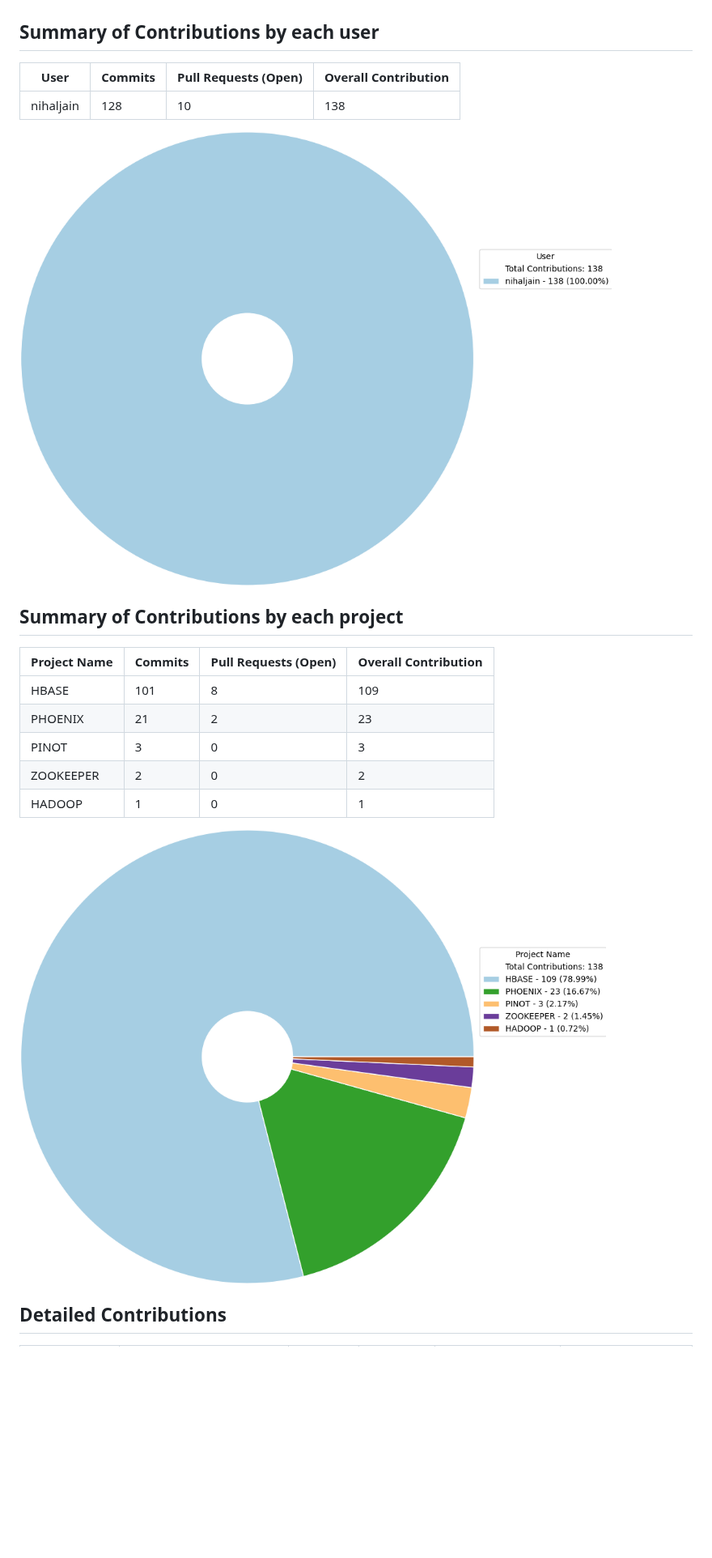
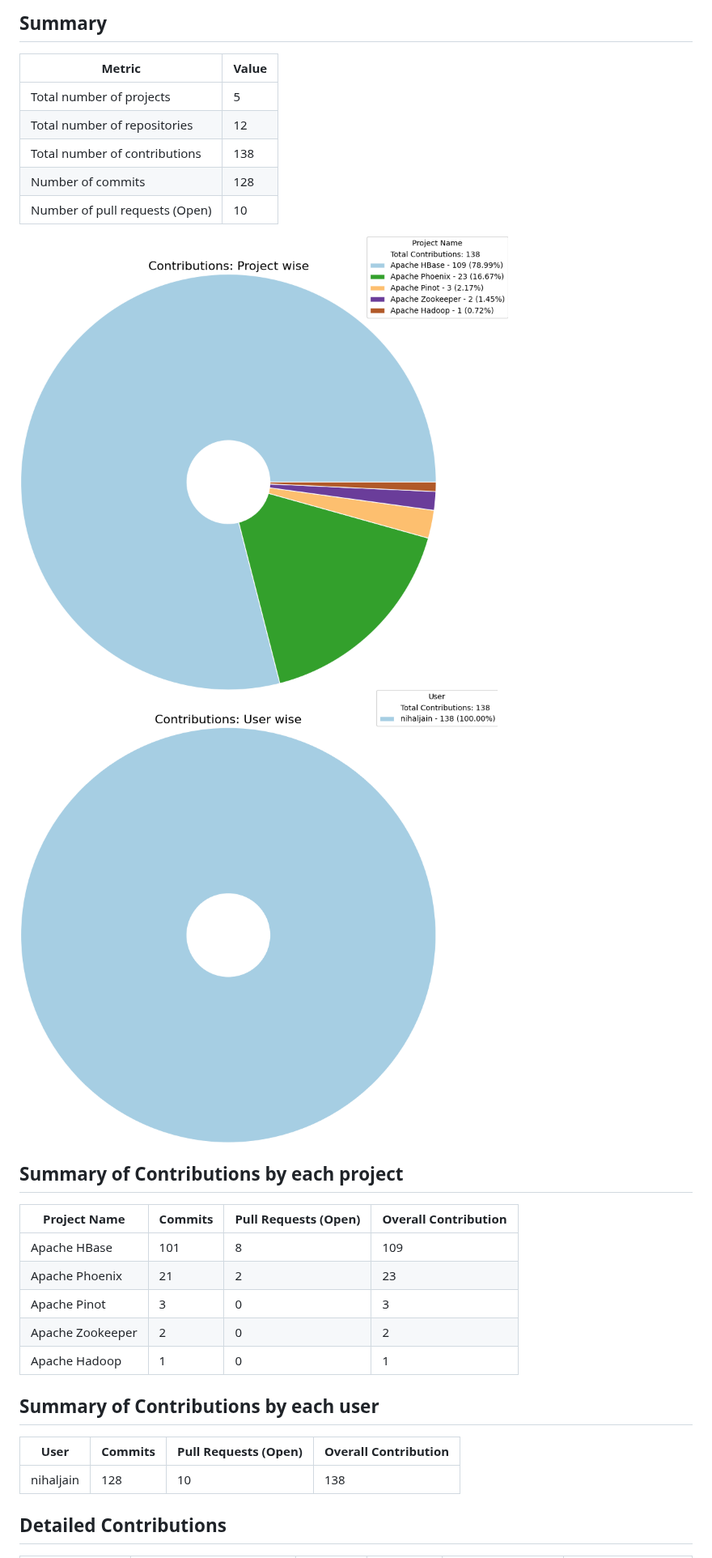
Before and after one commit to ulgens/opensource-contributions-tracker, a Markdown page: output/github_contributions_report.md, the part around one of its changes. Shown at 81% size. GitHub-like rendering; pictures changed too: output/project_wise_contribution.png, output/user_wise_contribution.png; blank space fills up the shorter version.

Commit message:
Run workflow and update to latest reports

```diff
--- a/output/github_contributions_report.md
+++ b/output/github_contributions_report.md
@@ -4,24 +4,34 @@ Report auto-generated on: 2025-03-19 11:06:17
 
+## Summary
+
+| Metric | Value |
+|--------|-------|
+| Total number of projects | 5 |
+| Total number of repositories | 12 |
+| Total number of contributions | 138 |
+| Number of commits | 128 |
+| Number of pull requests (Open) | 10 |
+
+<div style="display: flex; justify-content: space-around;">
+  <img src="project_wise_contribution.png" alt="Contributions: Project Wise" style="width:40%;">
+  <img src="user_wise_contribution.png" alt="Contributions: User Wise" style="width:40%;">
+</div>
+
+## Summary of Contributions by each project
+
+| Project Name | Commits | Pull Requests (Open) | Overall Contribution |
+|--------------|---------|----------------------|----------------------|
+| Apache HBase | 101 | 8 | 109 |
+| Apache Phoenix | 21 | 2 | 23 |
+| Apache Pinot | 3 | 0 | 3 |
+| Apache Zookeeper | 2 | 0 | 2 |
+| Apache Hadoop | 1 | 0 | 1 |
 ## Summary of Contributions by each user
 
 | User | Commits | Pull Requests (Open) | Overall Contribution |
 |------|---------|----------------------|----------------------|
 | nihaljain | 128 | 10 | 138 |
 
-<img src="user_wise_contribution.png" alt="Contributions: User Wise" style="width:50%;">
-
-## Summary of Contributions by each project
-
-| Project Name | Commits | Pull Requests (Open) | Overall Contribution |
-|--------------|---------|----------------------|----------------------|
-| HBASE | 101 | 8 | 109 |
-| PHOENIX | 21 | 2 | 23 |
-| PINOT | 3 | 0 | 3 |
-| ZOOKEEPER | 2 | 0 | 2 |
-| HADOOP | 1 | 0 | 1 |
-
-<img src="project_wise_contribution.png" alt="Contributions: Project Wise" style="width:50%;">
-
 ## Detailed Contributions
 
 | Project Name | Repository | User | Commits | Pull Requests (Open) | Overall Contribution |
```
Also changed, not shown: other parts of output/github_contributions_report.md (+13 -13 lines), 1 other file.
